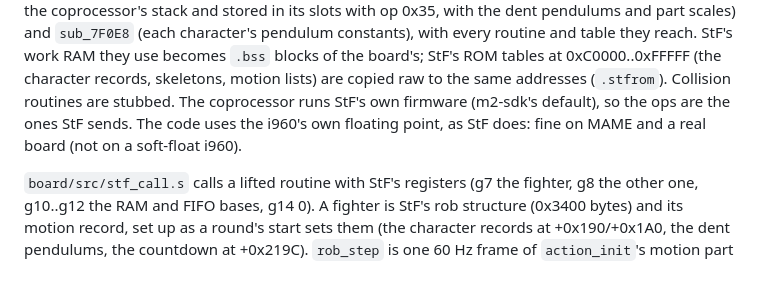
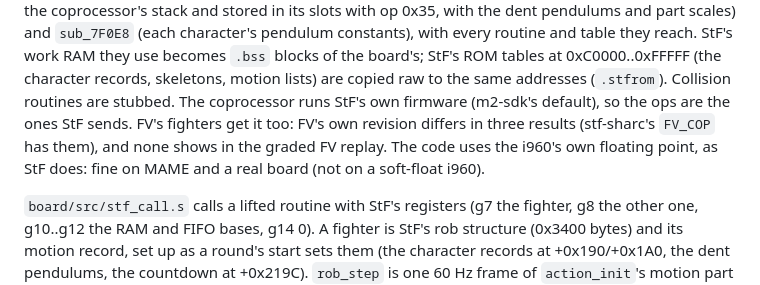
Before and after one commit to biggestsonicfan/m2-megamix, a Markdown page: docs/BOARD.md, the part around the change. Drawn GitHub-style.

```diff
--- a/docs/BOARD.md
+++ b/docs/BOARD.md
@@ -140,7 +140,9 @@ StF's work RAM they use becomes `.bss` blocks of the board's; StF's ROM tables
 at 0xC0000..0xFFFFF (the character records, skeletons, motion lists) are
 copied raw to the same addresses (`.stfrom`). Collision routines are stubbed.
 The coprocessor runs StF's own firmware (m2-sdk's default), so the ops are
-the ones StF sends. The code uses the i960's own floating point, as StF does:
+the ones StF sends. FV's fighters get it too: FV's own revision differs in
+three results (stf-sharc's `FV_COP` has them), and none shows in the graded
+FV replay. The code uses the i960's own floating point, as StF does:
 fine on MAME and a real board (not on a soft-float i960).
 
 `board/src/stf_call.s` calls a lifted routine with StF's registers (g7 the
```
Also changed, not shown: docs/GRADING.md (+20 -2 lines).
